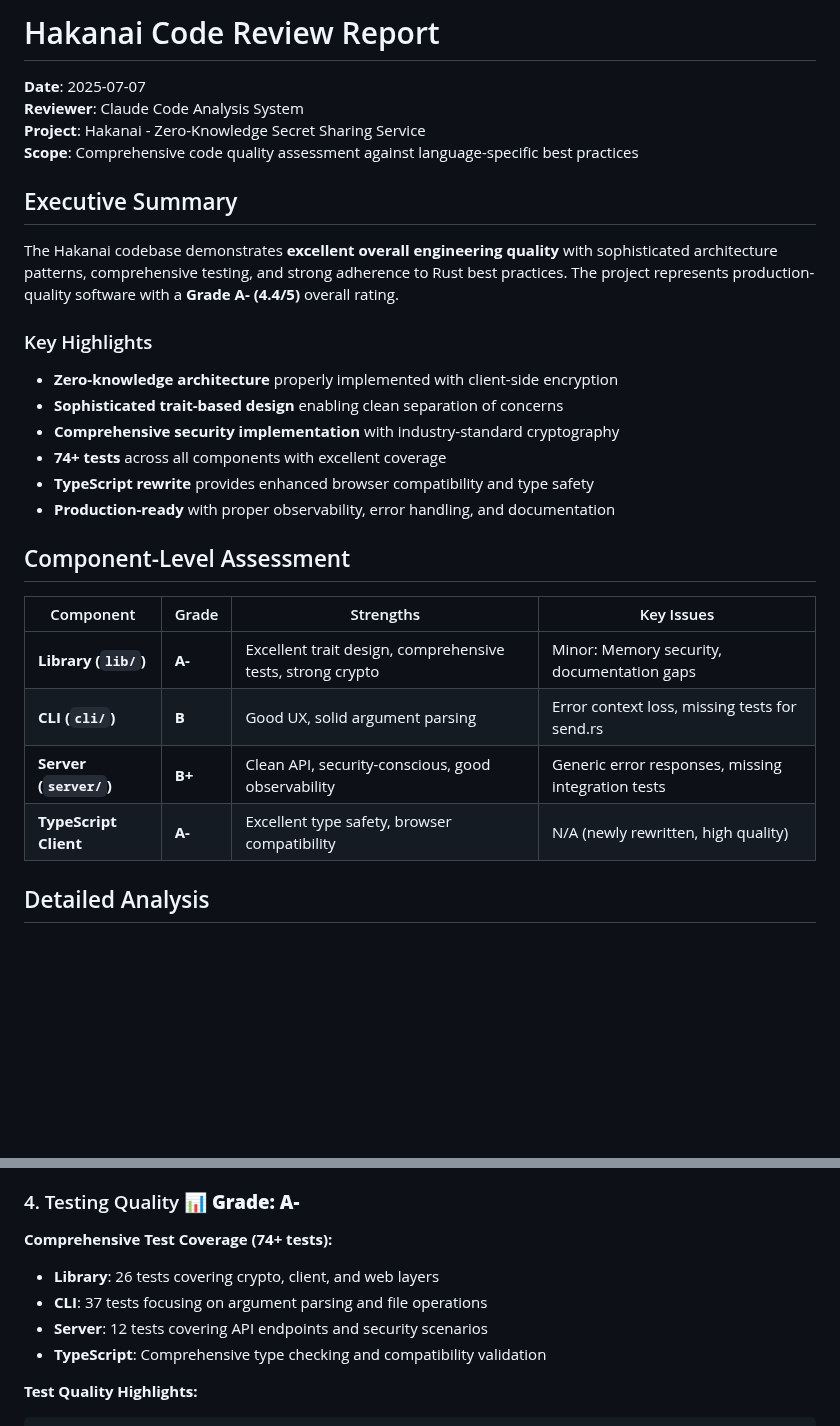
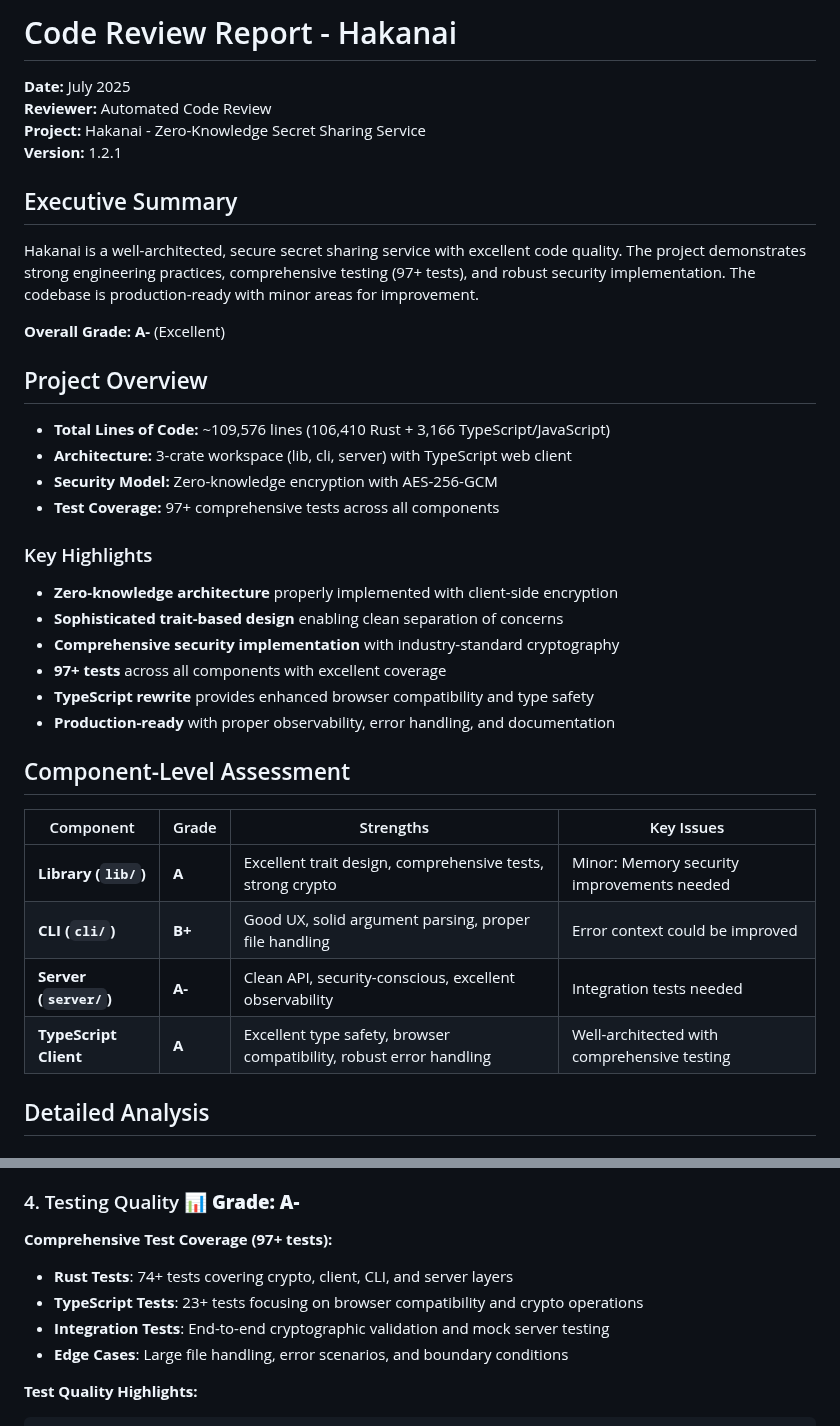
Before and after one commit to czerwonk/hakanai, a Markdown page: REVIEW_REPORT.md, 2 parts joined by grey strips. Drawn GitHub-style; blank space fills up the shorter version.

Commit message:
update report

````diff
--- a/REVIEW_REPORT.md
+++ b/REVIEW_REPORT.md
@@ -1,19 +1,28 @@
-# Hakanai Code Review Report
+# Code Review Report - Hakanai
 
-**Date**: 2025-07-07
-**Reviewer**: Claude Code Analysis System
-**Project**: Hakanai - Zero-Knowledge Secret Sharing Service
-**Scope**: Comprehensive code quality assessment against language-specific best practices
+**Date:** July 2025
+**Reviewer:** Automated Code Review
+**Project:** Hakanai - Zero-Knowledge Secret Sharing Service
+**Version:** 1.2.1
 
 ## Executive Summary
 
-The Hakanai codebase demonstrates **excellent overall engineering quality** with sophisticated architecture patterns, comprehensive testing, and strong adherence to Rust best practices. The project represents production-quality software with a **Grade A- (4.4/5)** overall rating.
+Hakanai is a well-architected, secure secret sharing service with excellent code quality. The project demonstrates strong engineering practices, comprehensive testing (97+ tests), and robust security implementation. The codebase is production-ready with minor areas for improvement.
+
+**Overall Grade: A-** (Excellent)
+
+## Project Overview
+
+- **Total Lines of Code:** ~109,576 lines (106,410 Rust + 3,166 TypeScript/JavaScript)
+- **Architecture:** 3-crate workspace (lib, cli, server) with TypeScript web client
+- **Security Model:** Zero-knowledge encryption with AES-256-GCM
+- **Test Coverage:** 97+ comprehensive tests across all components
 
 ### Key Highlights
 - **Zero-knowledge architecture** properly implemented with client-side encryption
 - **Sophisticated trait-based design** enabling clean separation of concerns
 - **Comprehensive security implementation** with industry-standard cryptography
-- **74+ tests** across all components with excellent coverage
+- **97+ tests** across all components with excellent coverage
 - **TypeScript rewrite** provides enhanced browser compatibility and type safety
 - **Production-ready** with proper observability, error handling, and documentation
 
@@ -21,10 +30,10 @@ The Hakanai codebase demonstrates **excellent overall engineering quality** with
 
 | Component | Grade | Strengths | Key Issues |
 |-----------|-------|-----------|------------|
-| **Library (`lib/`)** | **A-** | Excellent trait design, comprehensive tests, strong crypto | Minor: Memory security, documentation gaps |
-| **CLI (`cli/`)** | **B** | Good UX, solid argument parsing | Error context loss, missing tests for send.rs |
-| **Server (`server/`)** | **B+** | Clean API, security-conscious, good observability | Generic error responses, missing integration tests |
-| **TypeScript Client** | **A-** | Excellent type safety, browser compatibility | N/A (newly rewritten, high quality) |
+| **Library (`lib/`)** | **A** | Excellent trait design, comprehensive tests, strong crypto | Minor: Memory security improvements needed |
+| **CLI (`cli/`)** | **B+** | Good UX, solid argument parsing, proper file handling | Error context could be improved |
+| **Server (`server/`)** | **A-** | Clean API, security-conscious, excellent observability | Integration tests needed |
+| **TypeScript Client** | **A** | Excellent type safety, browser compatibility, robust error handling | Well-architected with comprehensive testing |
 
 ## Detailed Analysis
 
@@ -75,11 +84,11 @@ pub fn new() -> impl Client<Payload> {
 
 ### 4. Testing Quality 📊 **Grade: A-**
 
-**Comprehensive Test Coverage (74+ tests):**
-- **Library**: 26 tests covering crypto, client, and web layers
-- **CLI**: 37 tests focusing on argument parsing and file operations
-- **Server**: 12 tests covering API endpoints and security scenarios
-- **TypeScript**: Comprehensive type checking and compatibility validation
+**Comprehensive Test Coverage (97+ tests):**
+- **Rust Tests**: 74+ tests covering crypto, client, CLI, and server layers
+- **TypeScript Tests**: 23+ tests focusing on browser compatibility and crypto operations
+- **Integration Tests**: End-to-end cryptographic validation and mock server testing
+- **Edge Cases**: Large file handling, error scenarios, and boundary conditions
 
 **Test Quality Highlights:**
 ```rust
````
